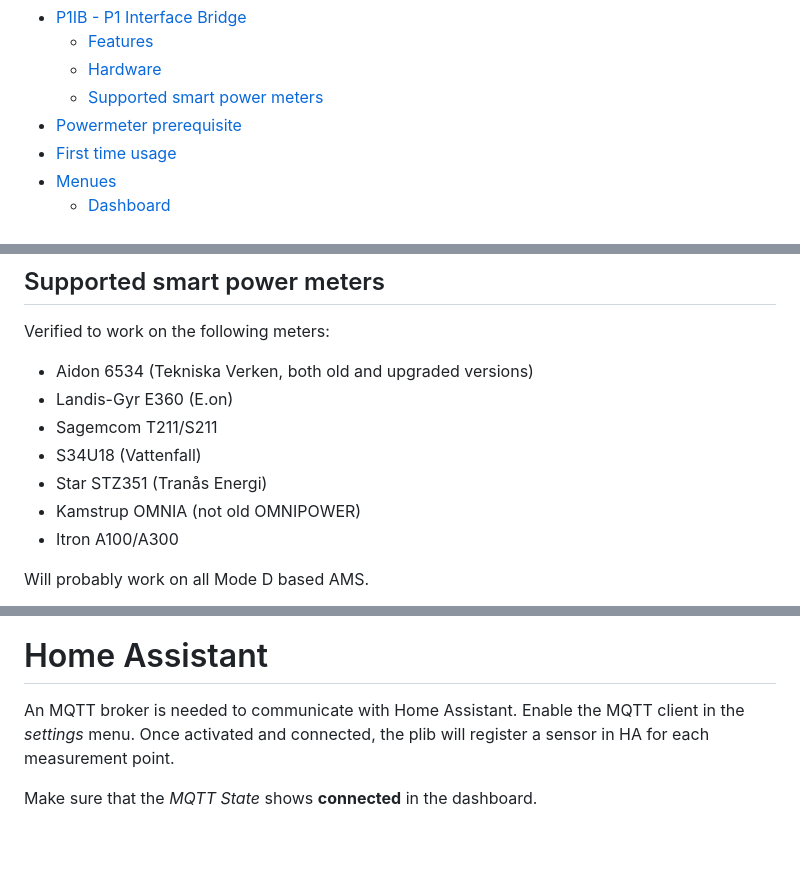
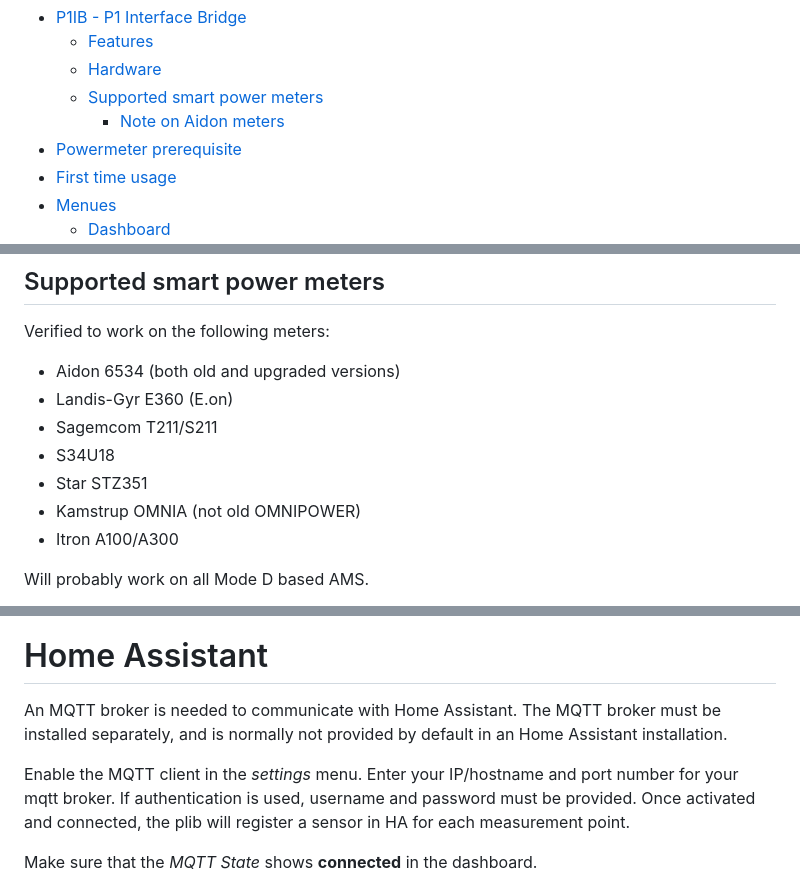
Before and after one commit to remne/p1ib, a Markdown page: README.md, 3 parts joined by grey strips. GitHub-like rendering; blank space fills up the shorter version.

Commit message:
update details regarding MQTT and Aidon meters

```diff
--- a/README.md
+++ b/README.md
@@ -2,6 +2,7 @@
   - [Features](#features)
   - [Hardware](#hardware)
   - [Supported smart power meters](#supported-smart-power-meters)
+    - [Note on Aidon meters](#note-on-aidon-meters)
 - [Powermeter prerequisite](#powermeter-prerequisite)
 - [First time usage](#first-time-usage)
 - [Menues](#menues)
@@ -56,11 +57,11 @@ The hardware can normally be bought at https://remne.tech
 
 ## Supported smart power meters
 Verified to work on the following meters:
-- Aidon 6534 (Tekniska Verken, both old and upgraded versions)
+- Aidon 6534 (both old and upgraded versions)
 - Landis-Gyr E360 (E.on)
 - Sagemcom T211/S211
-- S34U18 (Vattenfall)
-- Star STZ351 (Tranås Energi)
+- S34U18
+- Star STZ351
 - Kamstrup OMNIA (not old OMNIPOWER)
 - Itron A100/A300
 
@@ -139,7 +146,9 @@ To update the firmware, click on the firmware-download icon for the firmware tha
 ![Firmware update](images/firmware_update.gif?raw=true "Firmware update")
 
 # Home Assistant
-An MQTT broker is needed to communicate with Home Assistant. Enable the MQTT client in the *settings* menu. Once activated and connected, the plib will register a sensor in HA for each measurement point.
+An MQTT broker is needed to communicate with Home Assistant. The MQTT broker must be installed separately, and is normally not provided by default in an Home Assistant installation.
+
+Enable the MQTT client in the *settings* menu. Enter your IP/hostname and port number for your mqtt broker. If authentication is used, username and password must be provided. Once activated and connected, the plib will register a sensor in HA for each measurement point.
 
 Make sure that the *MQTT State* shows **connected** in the dashboard.
 
```
Also changed, not shown: other parts of README.md (+9 -0 lines), images/mqtt_connected.jpg (added), images/power_meter_modes.JPG (added).
